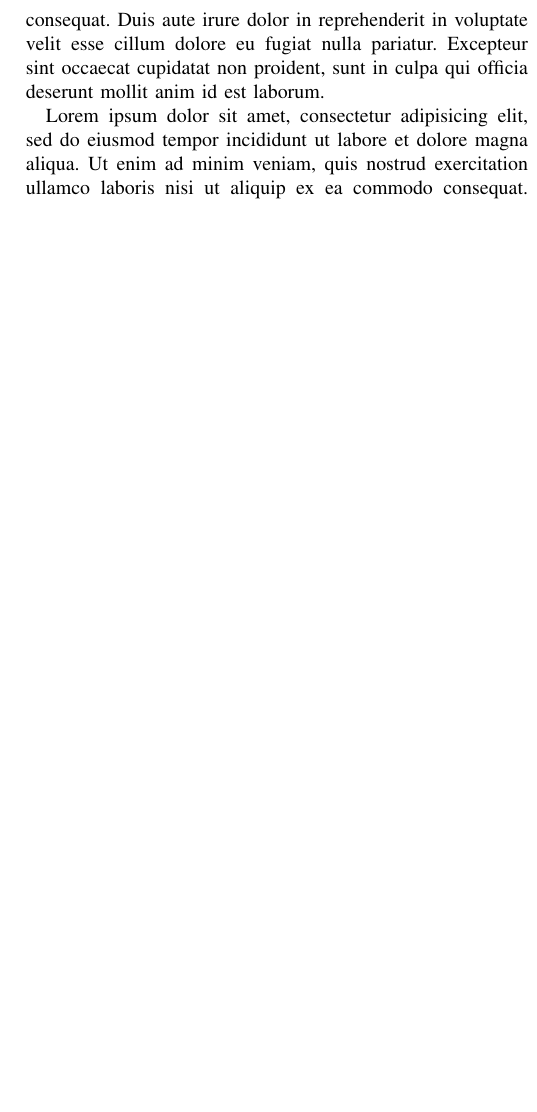
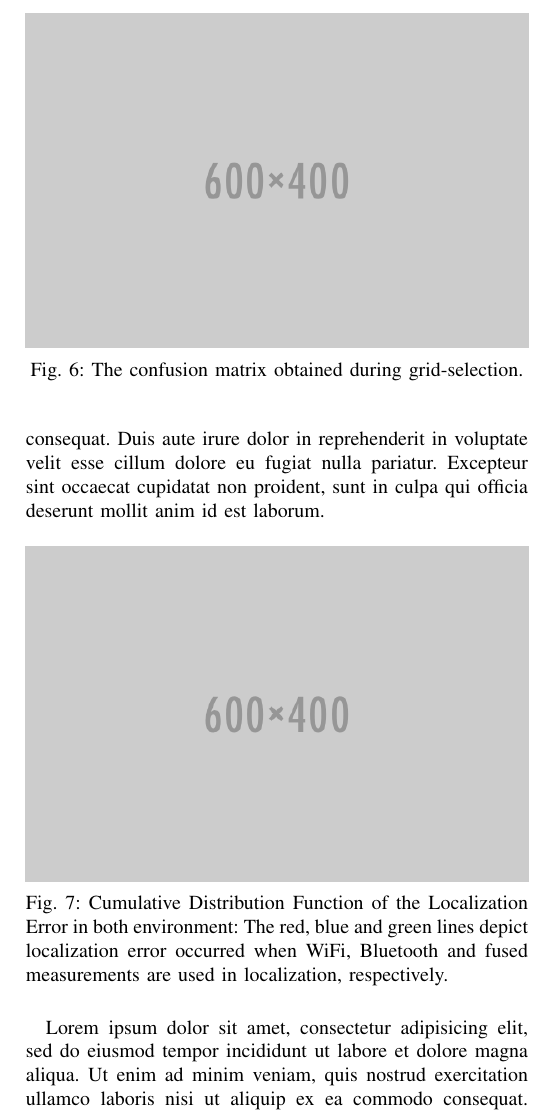
Before and after one commit to eroniki/mfms-localization, a LaTeX paper (bare_conf.tex, which reads inc/experimentation.tex): part of one column of page 5 of 6, cut at the place of the change, the shorter picture padded with empty space. Compiled offline with pdfLaTeX; a missing font is replaced by an installed copy or a similar font; a LaTeX package or settings file that is missing is left out.

Commit message:
Add placeholders for the results

```diff
--- a/inc/experimentation.tex
+++ b/inc/experimentation.tex
@@ -13,8 +13,19 @@
     \subsection{Results}
     Lorem ipsum dolor sit amet, consectetur adipisicing elit, sed do eiusmod tempor incididunt ut labore et dolore magna aliqua. Ut enim ad minim veniam, quis nostrud exercitation ullamco laboris nisi ut aliquip ex ea commodo consequat. Duis aute irure dolor in reprehenderit in voluptate velit esse cillum dolore eu fugiat nulla pariatur. Excepteur sint occaecat cupidatat non proident, sunt in culpa qui officia deserunt mollit anim id est laborum.
 
+    \begin{figure}[thpb]
+        \centering
+        \includegraphics[width=\linewidth]{figures/placeholder.png}
+        \caption{\label{fig:confussion}The confusion matrix obtained during grid-selection.}
+    \end{figure}
+
     Lorem ipsum dolor sit amet, consectetur adipisicing elit, sed do eiusmod tempor incididunt ut labore et dolore magna aliqua. Ut enim ad minim veniam, quis nostrud exercitation ullamco laboris nisi ut aliquip ex ea commodo consequat. Duis aute irure dolor in reprehenderit in voluptate velit esse cillum dolore eu fugiat nulla pariatur. Excepteur sint occaecat cupidatat non proident, sunt in culpa qui officia deserunt mollit anim id est laborum.
     Lorem ipsum dolor sit amet, consectetur adipisicing elit, sed do eiusmod tempor incididunt ut labore et dolore magna aliqua. Ut enim ad minim veniam, quis nostrud exercitation ullamco laboris nisi ut aliquip ex ea commodo consequat. Duis aute irure dolor in reprehenderit in voluptate velit esse cillum dolore eu fugiat nulla pariatur. Excepteur sint occaecat cupidatat non proident, sunt in culpa qui officia deserunt mollit anim id est laborum.
 
+    \begin{figure}[thpb]
+        \centering
+        \includegraphics[width=\linewidth]{figures/placeholder.png}
+        \caption{\label{fig:cdf}Cumulative Distribution Function of the Localization Error in both environment: The red, blue and green lines depict localization error occurred when WiFi, Bluetooth and fused measurements are used in localization, respectively.}
+    \end{figure}
     Lorem ipsum dolor sit amet, consectetur adipisicing elit, sed do eiusmod tempor incididunt ut labore et dolore magna aliqua. Ut enim ad minim veniam, quis nostrud exercitation ullamco laboris nisi ut aliquip ex ea commodo consequat. Duis aute irure dolor in reprehenderit in voluptate velit esse cillum dolore eu fugiat nulla pariatur. Excepteur sint occaecat cupidatat non proident, sunt in culpa qui officia deserunt mollit anim id est laborum.
     Lorem ipsum dolor sit amet, consectetur adipisicing elit, sed do eiusmod tempor incididunt ut labore et dolore magna aliqua. Ut enim ad minim veniam, quis nostrud exercitation ullamco laboris nisi ut aliquip ex ea commodo consequat. Duis aute irure dolor in reprehenderit in voluptate velit esse cillum dolore eu fugiat nulla pariatur. Excepteur sint occaecat cupidatat non proident, sunt in culpa qui officia deserunt mollit anim id est laborum.
```
Also changed, not shown: inc/experimentation.tex (2 more changed lines).
